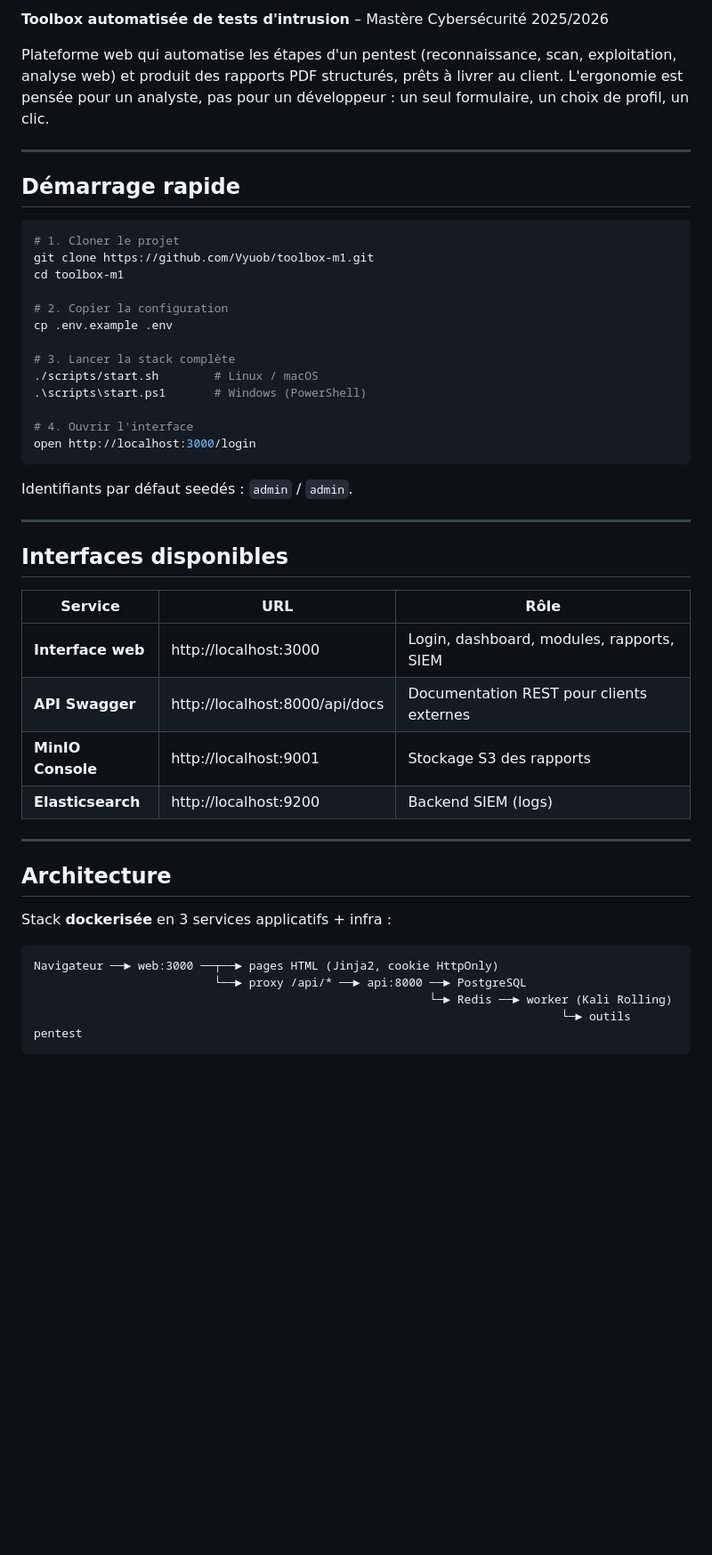
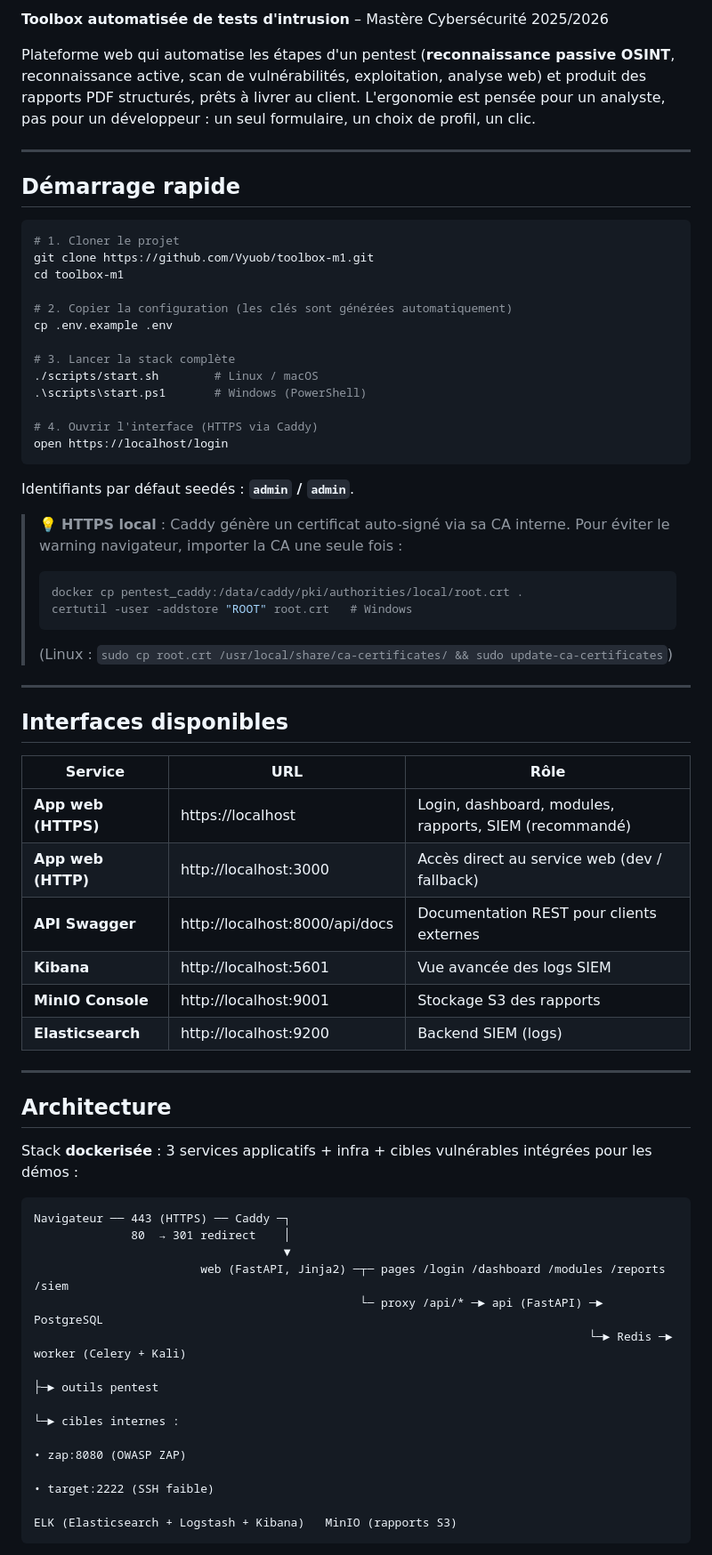
Before and after one commit to Vyuob/toolbox-m1, a Markdown page: README.md, the part around one of its changes. Shown at 89% size. Drawn GitHub-style; blank space fills up the shorter version.

````diff
--- a/README.md
+++ b/README.md
@@ -2,7 +4,7 @@
 
 **Toolbox automatisée de tests d'intrusion** – Mastère Cybersécurité 2025/2026
 
-Plateforme web qui automatise les étapes d'un pentest (reconnaissance, scan, exploitation, analyse web) et produit des rapports PDF structurés, prêts à livrer au client. L'ergonomie est pensée pour un analyste, pas pour un développeur : un seul formulaire, un choix de profil, un clic.
+Plateforme web qui automatise les étapes d'un pentest (**reconnaissance passive OSINT**, reconnaissance active, scan de vulnérabilités, exploitation, analyse web) et produit des rapports PDF structurés, prêts à livrer au client. L'ergonomie est pensée pour un analyste, pas pour un développeur : un seul formulaire, un choix de profil, un clic.
 
 ---
 
@@ -13,18 +15,26 @@ Plateforme web qui automatise les étapes d'un pentest (reconnaissance, scan, ex
 git clone https://github.com/Vyuob/toolbox-m1.git
 cd toolbox-m1
 
-# 2. Copier la configuration
+# 2. Copier la configuration (les clés sont générées automatiquement)
 cp .env.example .env
 
 # 3. Lancer la stack complète
 ./scripts/start.sh        # Linux / macOS
 .\scripts\start.ps1       # Windows (PowerShell)
 
-# 4. Ouvrir l'interface
-open http://localhost:3000/login
+# 4. Ouvrir l'interface (HTTPS via Caddy)
+open https://localhost/login
 ```
 
-Identifiants par défaut seedés : `admin` / `admin`.
+Identifiants par défaut seedés : **`admin` / `admin`**.
+
+> 💡 **HTTPS local** : Caddy génère un certificat auto-signé via sa CA interne.
+> Pour éviter le warning navigateur, importer la CA une seule fois :
+> ```powershell
+> docker cp pentest_caddy:/data/caddy/pki/authorities/local/root.crt .
+> certutil -user -addstore "ROOT" root.crt   # Windows
+> ```
+> (Linux : `sudo cp root.crt /usr/local/share/ca-certificates/ && sudo update-ca-certificates`)
 
 ---
 
@@ -32,8 +42,10 @@ Identifiants par défaut seedés : `admin` / `admin`.
 
 | Service | URL | Rôle |
 |---------|-----|------|
-| **Interface web** | http://localhost:3000 | Login, dashboard, modules, rapports, SIEM |
+| **App web (HTTPS)** | https://localhost | Login, dashboard, modules, rapports, SIEM (recommandé) |
+| **App web (HTTP)** | http://localhost:3000 | Accès direct au service web (dev / fallback) |
 | **API Swagger** | http://localhost:8000/api/docs | Documentation REST pour clients externes |
+| **Kibana** | http://localhost:5601 | Vue avancée des logs SIEM |
 | **MinIO Console** | http://localhost:9001 | Stockage S3 des rapports |
 | **Elasticsearch** | http://localhost:9200 | Backend SIEM (logs) |
 
@@ -41,12 +53,20 @@ Identifiants par défaut seedés : `admin` / `admin`.
 
 ## Architecture
 
-Stack **dockerisée** en 3 services applicatifs + infra :
+Stack **dockerisée** : 3 services applicatifs + infra + cibles vulnérables intégrées pour les démos :
 
 ```
-Navigateur ──► web:3000 ──┬──► pages HTML (Jinja2, cookie HttpOnly)
-                          └──► proxy /api/* ──► api:8000 ──► PostgreSQL
-                                                         └─► Redis ──► worker (Kali Rolling)
-                                                                            └─► outils pentest
+Navigateur ── 443 (HTTPS) ── Caddy ─┐
+              80  → 301 redirect    │
+                                    ▼
+                        web (FastAPI, Jinja2) ─┬─ pages /login /dashboard /modules /reports /siem
+                                               └─ proxy /api/* ─► api (FastAPI) ─► PostgreSQL
+                                                                                └─► Redis ─► worker (Celery + Kali)
+                                                                                                ├─► outils pentest
+                                                                                                └─► cibles internes :
+                                                                                                     • zap:8080 (OWASP ZAP)
+                                                                                                     • target:2222 (SSH faible)
+
+ELK (Elasticsearch + Logstash + Kibana)   MinIO (rapports S3)
 ```
 
````
Also changed, not shown: other parts of README.md (+64 -27 lines).
